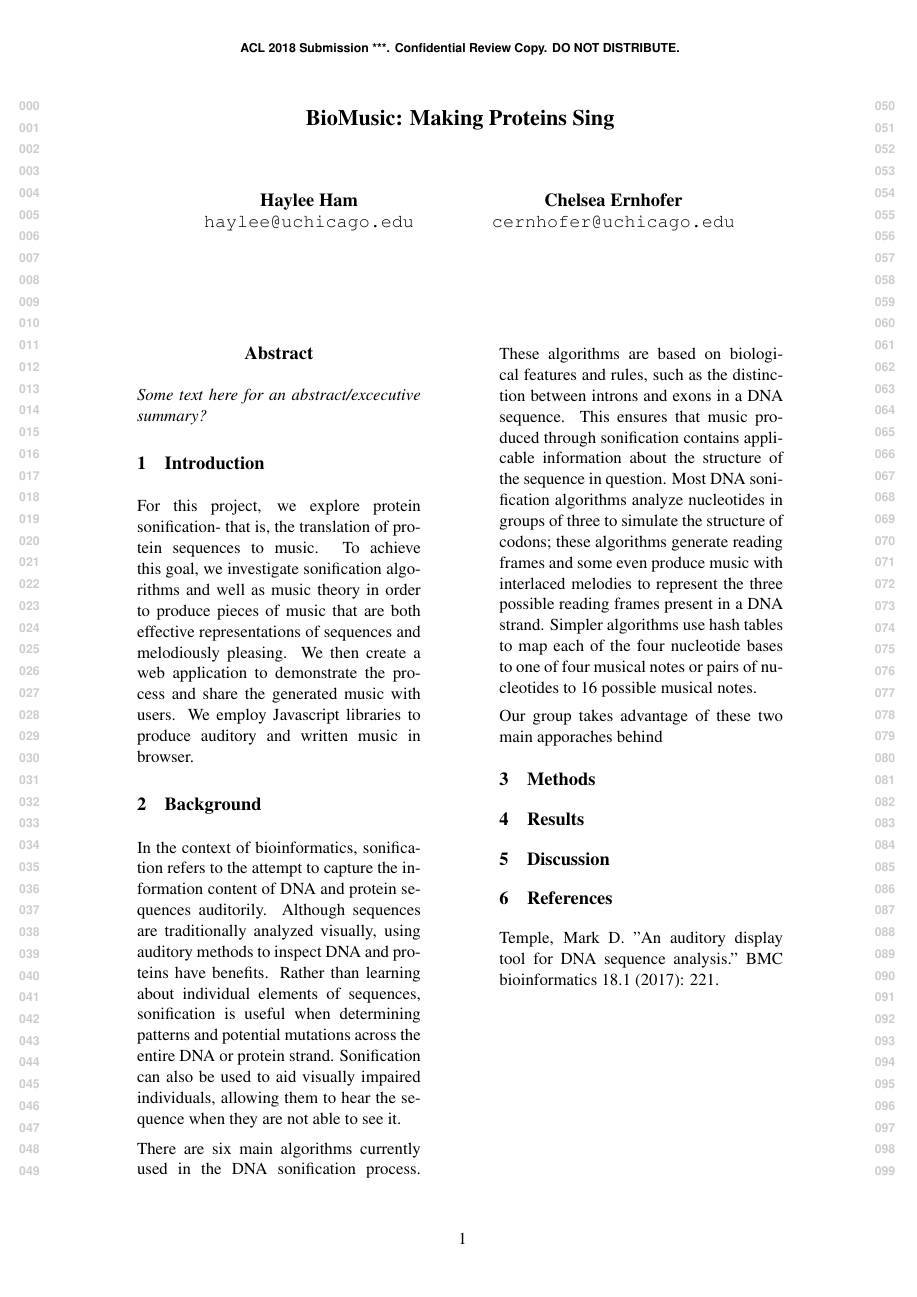
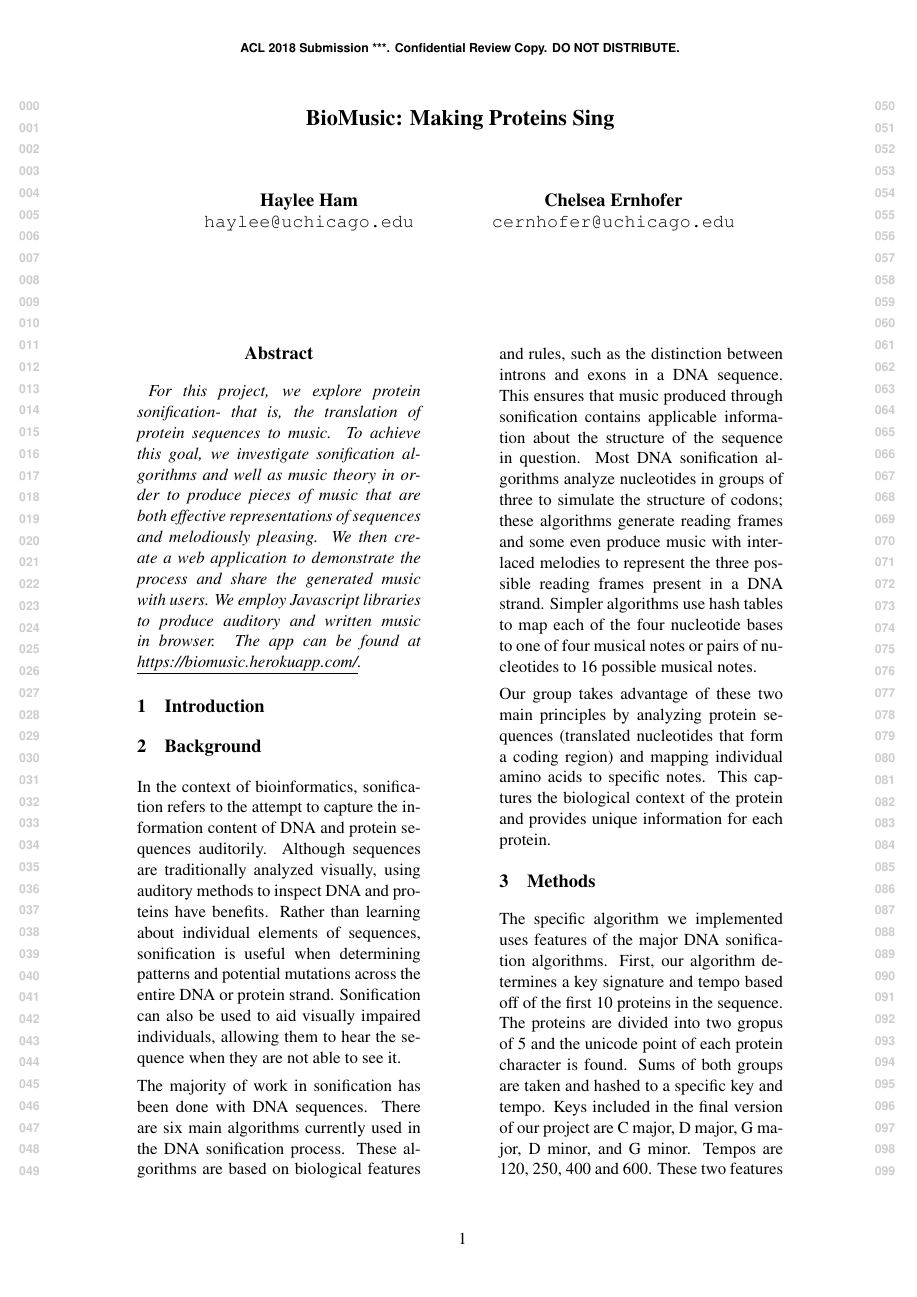
Before and after one commit to hayleefay/BioMusic, a LaTeX paper (report_files/final_report.tex): the whole page before the commit and page 1 of 2 after it. Compiled offline with pdfLaTeX.

Commit message:
updating writeup

```diff
--- a/report_files/final_report.tex
+++ b/report_files/final_report.tex
@@ -36,19 +36,22 @@
 \begin{document}
 \maketitle
 \begin{abstract}
-  \textit{Some text here for an abstract/excecutive summary?}
+  \textit{
+  For this project, we explore protein sonification- that is, the translation of protein sequences to music. To achieve this goal, we investigate sonification algorithms and well as music theory in order to produce pieces of music that are both effective representations of sequences and melodiously pleasing. We then create a web application to demonstrate the process and share the generated music with users. We employ Javascript libraries to produce auditory and written music in browser. The app can be found at \underline{https://biomusic.herokuapp.com/}.
+  }
 
 \section{Introduction}
 
-For this project, we explore protein sonification- that is, the translation of protein sequences to music. To achieve this goal, we investigate sonification algorithms and well as music theory in order to produce pieces of music that are both effective representations of sequences and melodiously pleasing. We then create a web application to demonstrate the process and share the generated music with users. We employ Javascript libraries to produce auditory and written music in browser.
+
 
 \section{Background}
 
 In the context of bioinformatics, sonification refers to the attempt to capture the information content of DNA and protein sequences auditorily. Although sequences are traditionally analyzed visually, using auditory methods to inspect DNA and proteins have benefits. Rather than learning about individual elements of sequences, sonification is useful when determining patterns and potential mutations across the entire DNA or protein strand. Sonification can also be used to aid visually impaired individuals, allowing them to hear the sequence when they are not able to see it.
 
-There are six main algorithms currently used in the DNA sonification process. These algorithms are based on biological features and rules, such as the distinction between introns and exons in a DNA sequence. This ensures that music produced through sonification contains applicable information about the structure of the sequence in question.  Most DNA sonification algorithms analyze nucleotides in groups of three to simulate the structure of codons; these algorithms generate reading frames and some even produce music with interlaced melodies to represent the three possible reading frames present in a DNA strand. Simpler algorithms use hash tables to map each of the four nucleotide bases to one of four musical notes or pairs of nucleotides to 16 possible musical notes.
+The majority of work in sonification has been done with DNA sequences. There are six main algorithms currently used in the DNA sonification process. These algorithms are based on biological features and rules, such as the distinction between introns and exons in a DNA sequence. This ensures that music produced through sonification contains applicable information about the structure of the sequence in question.  Most DNA sonification algorithms analyze nucleotides in groups of three to simulate the structure of codons; these algorithms generate reading frames and some even produce music with interlaced melodies to represent the three possible reading frames present in a DNA strand. Simpler algorithms use hash tables to map each of the four nucleotide bases to one of four musical notes or pairs of nucleotides to 16 possible musical notes.
 
-Our group takes advantage of these two main apporaches behind
-
+Our group takes advantage of these two main principles by analyzing protein sequences (translated nucleotides that form a coding region) and mapping individual amino acids to specific notes. This captures the biological context of the protein and provides unique information for each protein.
 
 \section{Methods}
+
+The specific algorithm we implemented uses features of the major DNA sonification algorithms. First, our algorithm determines a key signature and tempo based off of the first 10 proteins in the sequence. The proteins are divided into two gropus of 5 and the unicode point of each protein character is found. Sums of both groups are taken and hashed to a specific key and tempo. Keys included in the final version of our project are C major, D major, G major, D minor, and G minor. Tempos are 120, 250, 400 and 600. These two features ensure that pieces of music generated from proteins are variable and musically interesting.
```
Also changed, not shown: report_files/final_report.pdf, report_files/final_report.tex (6 more changed lines), 3 other files.
